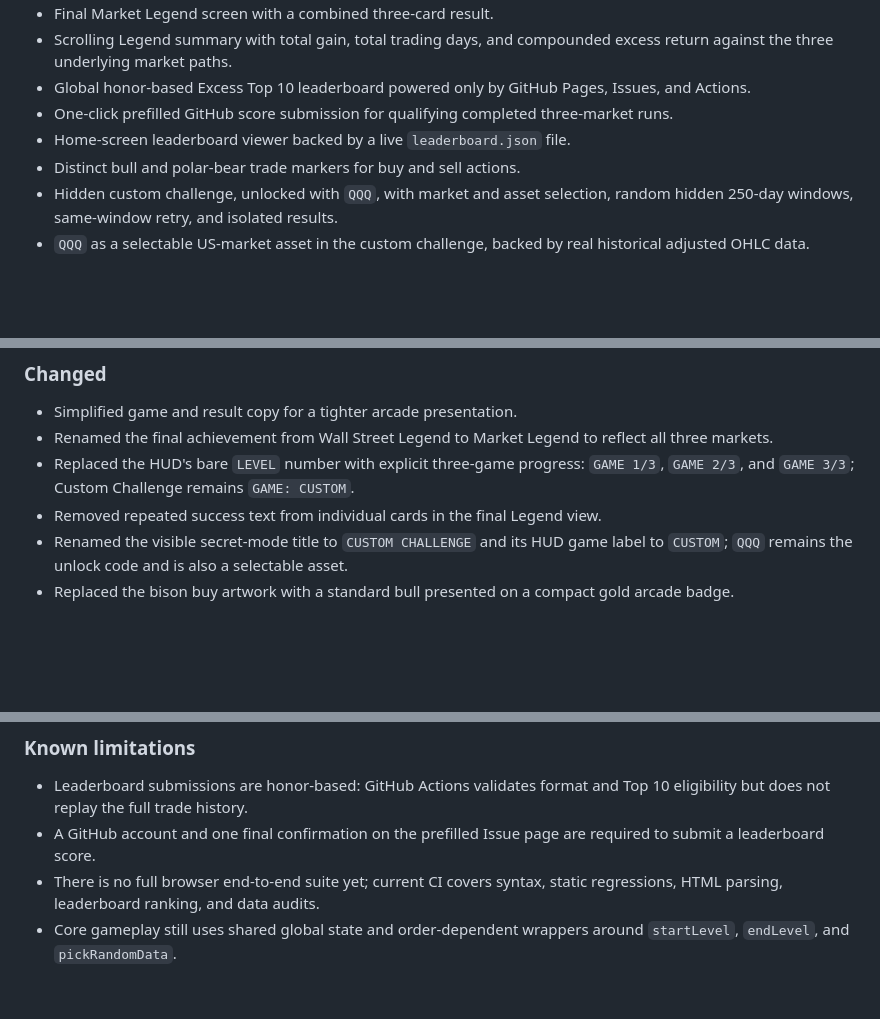
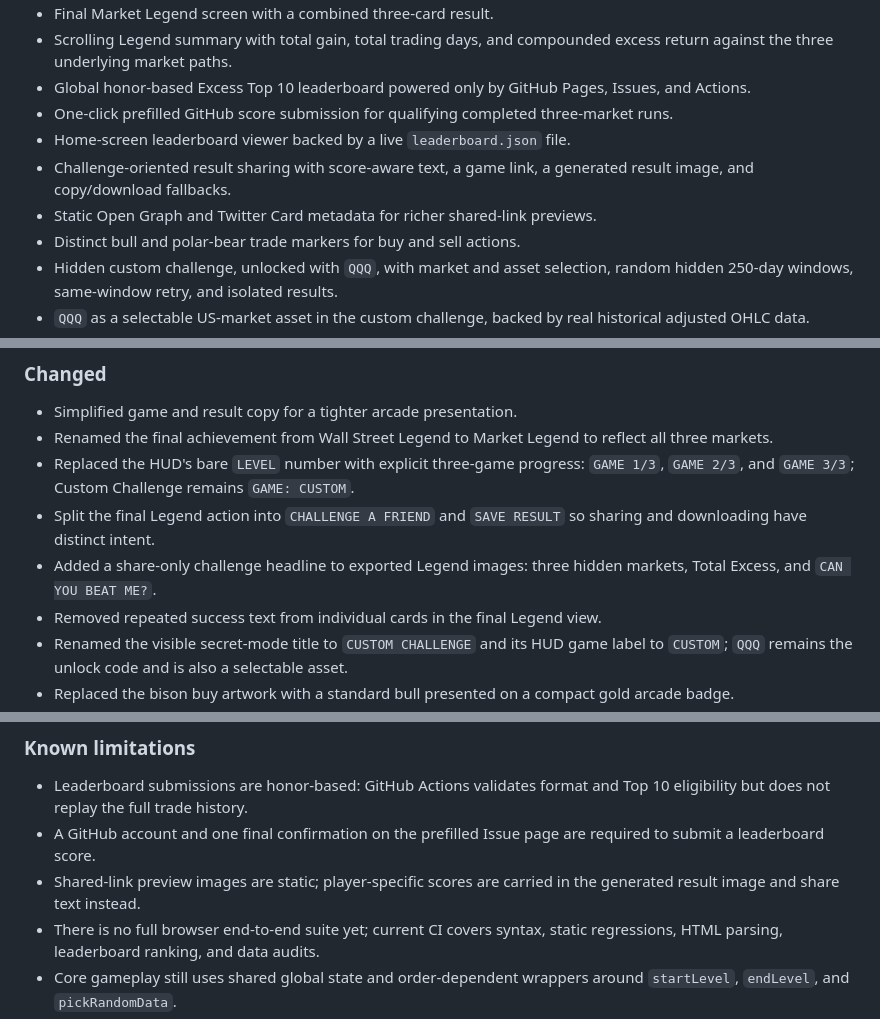
Before and after one commit to liuh886/FlappyK, a Markdown page: CHANGELOG.md, 3 parts joined by grey strips. Rendered like a GitHub page; blank space fills up the shorter version.

Commit message:
docs: record challenge sharing improvements

```diff
--- a/CHANGELOG.md
+++ b/CHANGELOG.md
@@ -17,6 +17,8 @@ All notable changes to FlappyK will be documented in this file.
 - Global honor-based Excess Top 10 leaderboard powered only by GitHub Pages, Issues, and Actions.
 - One-click prefilled GitHub score submission for qualifying completed three-market runs.
 - Home-screen leaderboard viewer backed by a live `leaderboard.json` file.
+- Challenge-oriented result sharing with score-aware text, a game link, a generated result image, and copy/download fallbacks.
+- Static Open Graph and Twitter Card metadata for richer shared-link previews.
 - Distinct bull and polar-bear trade markers for buy and sell actions.
 - Hidden custom challenge, unlocked with `QQQ`, with market and asset selection, random hidden 250-day windows, same-window retry, and isolated results.
 - `QQQ` as a selectable US-market asset in the custom challenge, backed by real historical adjusted OHLC data.
@@ -34,6 +36,8 @@ All notable changes to FlappyK will be documented in this file.
 - Simplified game and result copy for a tighter arcade presentation.
 - Renamed the final achievement from Wall Street Legend to Market Legend to reflect all three markets.
 - Replaced the HUD's bare `LEVEL` number with explicit three-game progress: `GAME 1/3`, `GAME 2/3`, and `GAME 3/3`; Custom Challenge remains `GAME: CUSTOM`.
+- Split the final Legend action into `CHALLENGE A FRIEND` and `SAVE RESULT` so sharing and downloading have distinct intent.
+- Added a share-only challenge headline to exported Legend images: three hidden markets, Total Excess, and `CAN YOU BEAT ME?`.
 - Removed repeated success text from individual cards in the final Legend view.
 - Renamed the visible secret-mode title to `CUSTOM CHALLENGE` and its HUD game label to `CUSTOM`; `QQQ` remains the unlock code and is also a selectable asset.
 - Replaced the bison buy artwork with a standard bull presented on a compact gold arcade badge.
@@ -65,6 +69,7 @@ All notable changes to FlappyK will be documented in this file.
 
 - Leaderboard submissions are honor-based: GitHub Actions validates format and Top 10 eligibility but does not replay the full trade history.
 - A GitHub account and one final confirmation on the prefilled Issue page are required to submit a leaderboard score.
+- Shared-link preview images are static; player-specific scores are carried in the generated result image and share text instead.
 - There is no full browser end-to-end suite yet; current CI covers syntax, static regressions, HTML parsing, leaderboard ranking, and data audits.
 - Core gameplay still uses shared global state and order-dependent wrappers around `startLevel`, `endLevel`, and `pickRandomData`.
 - Mobile share-sheet behavior depends on the browser and operating system.
```
